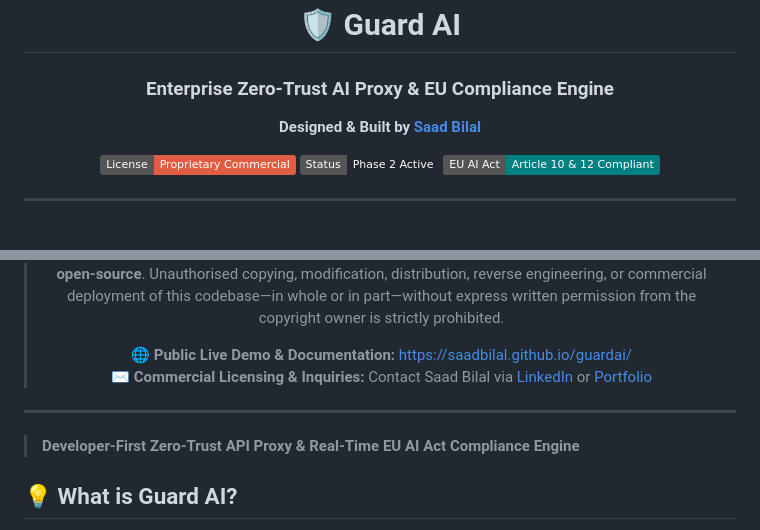
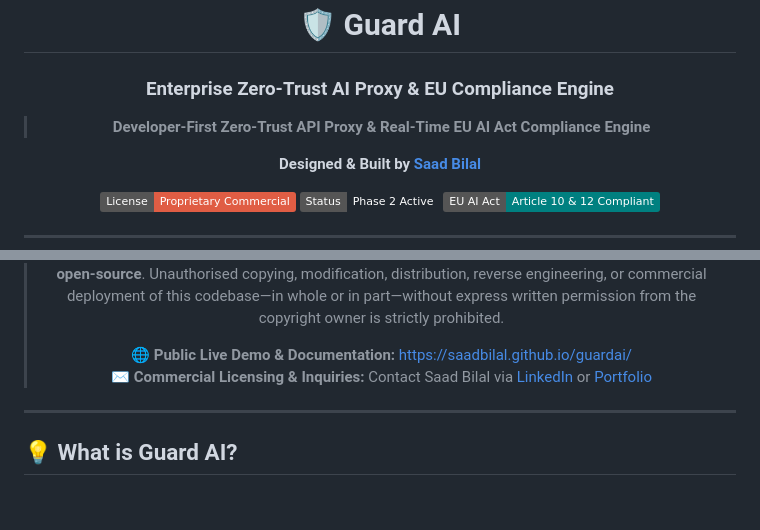
Before and after one commit to SaadBilal/guardai, a Markdown page: README.md, 2 parts joined by grey strips. Rendered like a GitHub page; badges without logos; blank space fills up the shorter version.

```diff
--- a/README.md
+++ b/README.md
@@ -3,6 +3,8 @@
 
 # 🛡️ Guard AI
 ### Enterprise Zero-Trust AI Proxy & EU Compliance Engine
+> **Developer-First Zero-Trust API Proxy & Real-Time EU AI Act Compliance Engine**
+
 
 **Designed & Built by [Saad Bilal](https://saadbilal.vercel.app/)**
 
@@ -24,8 +26,6 @@
 ---
 
 </div>
-
-> **Developer-First Zero-Trust API Proxy & Real-Time EU AI Act Compliance Engine**
 
 ## 💡 What is Guard AI?
 
```
